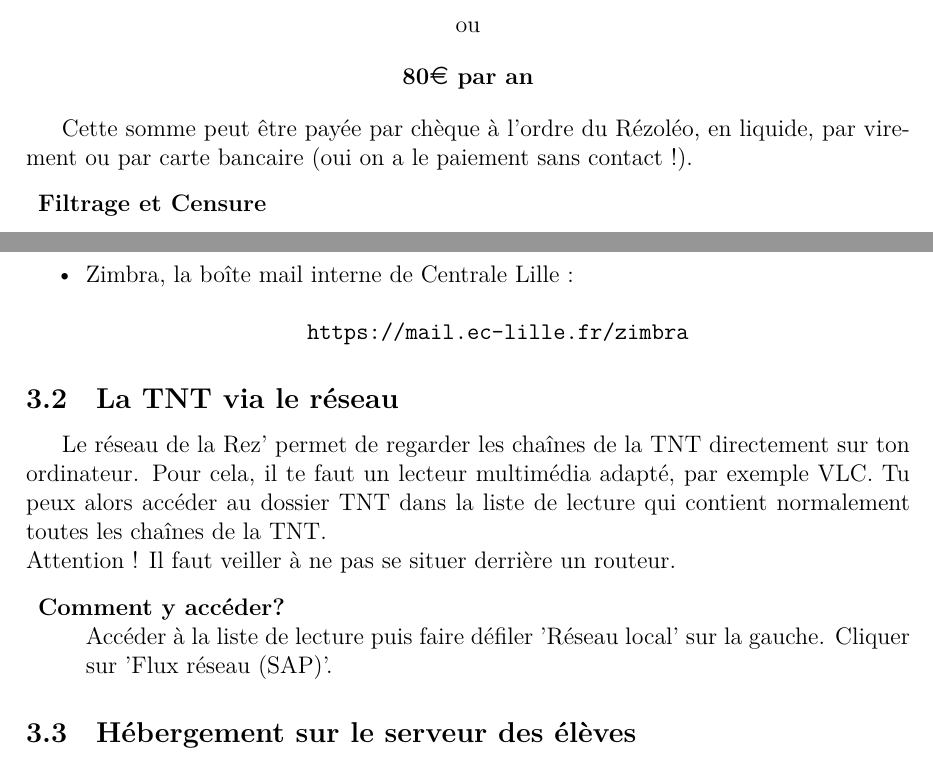
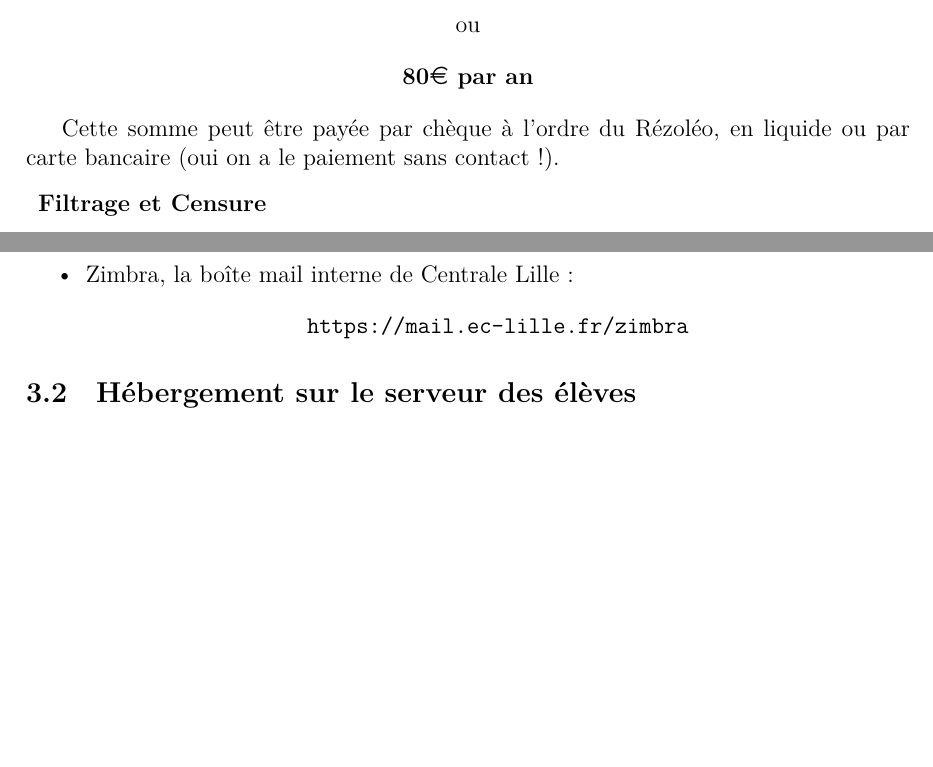
Before and after one commit to rezoleo/carnet-du-Rezo-FR, a LaTeX document (carnet-du-rezo-2019-2020.tex): two parts of pages 4 and 5 of 7, joined at a grey line, cut so that both start at the same text, the shorter picture padded with empty space. Compiled offline with XeLaTeX.

Commit message:
Remove old info

```diff
--- a/carnet-du-rezo-2019-2020.tex
+++ b/carnet-du-rezo-2019-2020.tex
@@ -54,7 +54,7 @@ perdu!
     \textbf{80\EUR~par an}
   \end{center}
 
-  Cette somme peut être payée par chèque à l’ordre du Rézoléo, en liquide, par virement ou par carte bancaire (oui on a le paiement sans contact !).
+  Cette somme peut être payée par chèque à l’ordre du Rézoléo, en liquide ou par carte bancaire (oui on a le paiement sans contact !).
   \begin{description}
     \item \textbf{Filtrage et Censure}\vspace*{0.5cm} \newline Le Rézoléo ne filtre et ne censure aucun site web. Nous sommes tout de même soumis à la loi en ce qui concerne la surveillance des activités sur le réseau. Pour plus de détails voir :
     \begin{center}
@@ -99,13 +99,6 @@ perdu!
       \verb|https://mail.ec-lille.fr/zimbra|
     \end{center}
     \end{itemize}
-  \subsection{La TNT via le réseau}
-    Le réseau de la Rez’ permet de regarder les chaînes de la TNT directement sur ton ordinateur. Pour cela, il te faut un lecteur multimédia adapté, par exemple VLC.
-    Tu peux alors accéder au dossier TNT dans la liste de lecture qui contient normalement toutes les chaînes de la TNT.
-    \newline Attention ! Il faut veiller à ne pas se situer derrière un routeur.
-    \begin{description}
-      \item \textbf{Comment y accéder?}\newline Accéder à la liste de lecture puis faire défiler 'Réseau local' sur la gauche. Cliquer sur 'Flux réseau (SAP)'.
-    \end{description}
   \subsection{Hébergement sur le serveur des élèves}
     Tu as la possibilité de bénéficier gratuitement du serveur des élèves pour tes sites d’assoces, de projet ou même de liste BDX. Pour en bénéficier, tu peux contacter le(la) Secrétaire actuel(le) du Rézoléo.
   \subsection{Les mailing-lists}
```
